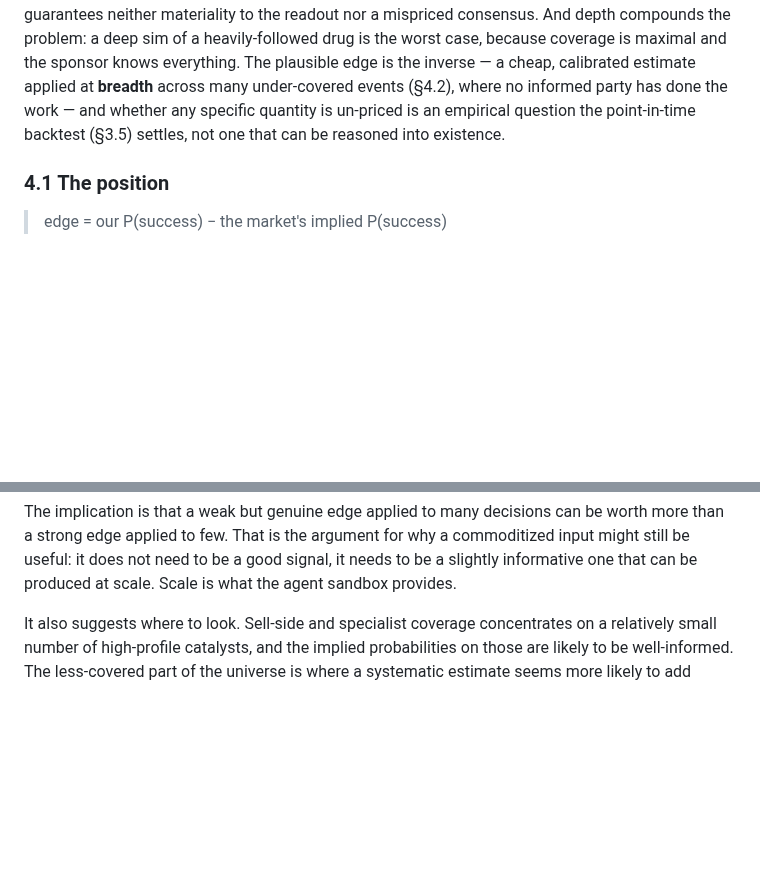
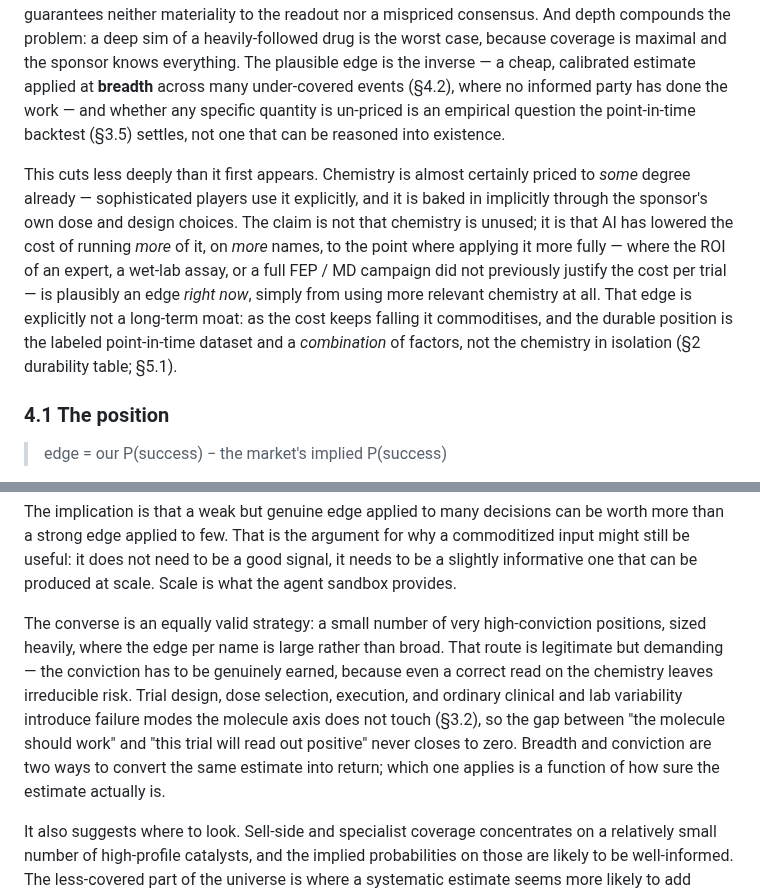
Before and after one commit to noahlin17/trial-impact, a Markdown page: THESIS.md, 2 parts joined by grey strips. Rendered like a GitHub page; blank space fills up the shorter version.

Commit message:
THESIS §4.2/§4: add conviction-concentration as a co-equal money-making mode (with irreducible trial/execution risk), and the cost/ROI counterweight to 'unpublished != un-priced' (more chemistry via AI is a near-term, non-durable edge)
Co-Authored-By: Devin AI <158243242+devin-ai-integration[bot]@users.noreply.github.com>

```diff
--- a/THESIS.md
+++ b/THESIS.md
@@ -299,6 +299,16 @@ estimate applied at **breadth** across many under-covered events (§4.2), where
 done the work — and whether any specific quantity is un-priced is an empirical question the
 point-in-time backtest (§3.5) settles, not one that can be reasoned into existence.
 
+This cuts less deeply than it first appears. Chemistry is almost certainly priced to *some* degree
+already — sophisticated players use it explicitly, and it is baked in implicitly through the
+sponsor's own dose and design choices. The claim is not that chemistry is unused; it is that AI has
+lowered the cost of running *more* of it, on *more* names, to the point where applying it more fully
+— where the ROI of an expert, a wet-lab assay, or a full FEP / MD campaign did not previously
+justify the cost per trial — is plausibly an edge *right now*, simply from using more relevant
+chemistry at all. That edge is explicitly not a long-term moat: as the cost keeps falling it
+commoditises, and the durable position is the labeled point-in-time dataset and a *combination* of
+factors, not the chemistry in isolation (§2 durability table; §5.1).
+
 ### 4.1 The position
 
 > edge = our P(success) − the market's implied P(success)
@@ -338,6 +348,15 @@ The implication is that a weak but genuine edge applied to many decisions can be
 than a strong edge applied to few. That is the argument for why a commoditized input might
 still be useful: it does not need to be a good signal, it needs to be a slightly informative
 one that can be produced at scale. Scale is what the agent sandbox provides.
+
+The converse is an equally valid strategy: a small number of very high-conviction positions,
+sized heavily, where the edge per name is large rather than broad. That route is legitimate but
+demanding — the conviction has to be genuinely earned, because even a correct read on the
+chemistry leaves irreducible risk. Trial design, dose selection, execution, and ordinary clinical
+and lab variability introduce failure modes the molecule axis does not touch (§3.2), so the gap
+between "the molecule should work" and "this trial will read out positive" never closes to zero.
+Breadth and conviction are two ways to convert the same estimate into return; which one applies is
+a function of how sure the estimate actually is.
 
 It also suggests where to look. Sell-side and specialist coverage concentrates on a relatively
 small number of high-profile catalysts, and the implied probabilities on those are likely to be
```
